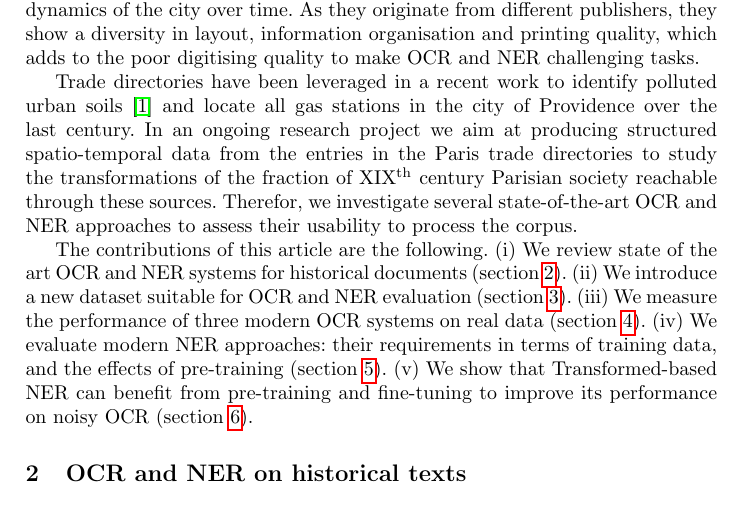
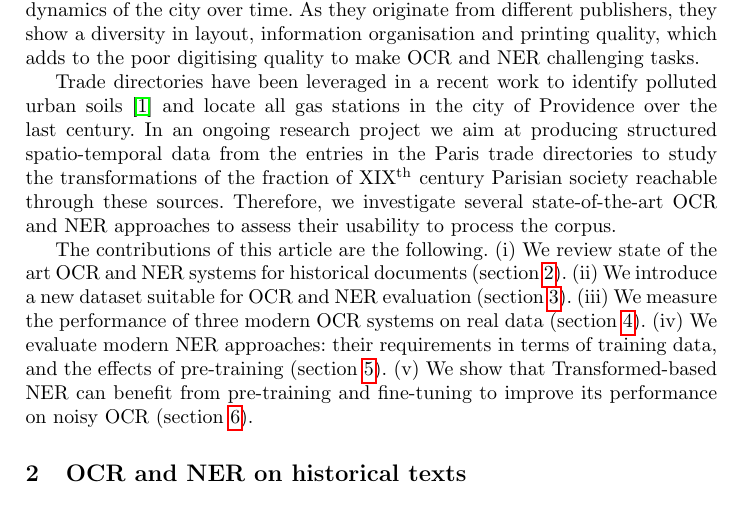
Before and after one commit to soduco/paper-ner-bench-das22, a LaTeX thesis (src-latex/main-paper.tex, which reads src-latex/parts/10-introduction.tex): part of page 2 of 17, cut so that both start at the same text. Compiled offline with pdfLaTeX.

Commit message:
Typo in intro

```diff
--- a/src-latex/parts/10-introduction.tex
+++ b/src-latex/parts/10-introduction.tex
@@ -33,7 +33,7 @@ As they originate from different publishers, they show a diversity in layout, in
 Trade directories have been leveraged in a recent work to identify polluted urban soils \cite{bell2020automated} and locate all gas stations in the city of Providence over the last century.
 In an ongoing research project we aim at producing structured spatio-temporal data from the entries in the Paris trade directories to study the transformations of the fraction of XIX\textsuperscript{th} century Parisian society reachable through these sources.
 %Because they originate from several publishers, their content is organised following different indexing methods (by name, by activity or by address), is printed in various layouts, and uses different fonts.
-Therefor, we investigate several state-of-the-art OCR and NER approaches to assess their usability to process the corpus.
+Therefore, we investigate several state-of-the-art OCR and NER approaches to assess their usability to process the corpus.
 
 The contributions of this article are the following.
 % Contributions
```
